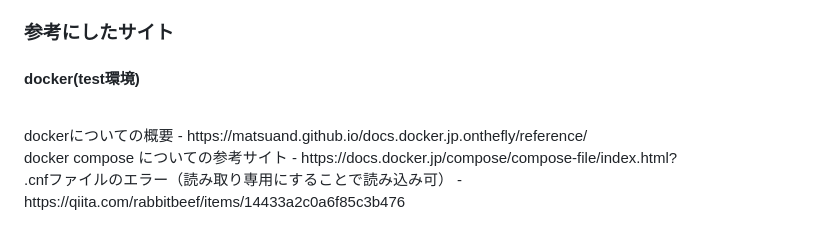
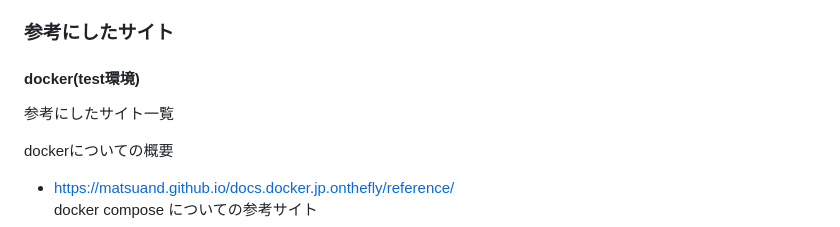
Before and after one commit to oryusan0214/pepper_harvester, a Markdown page: README.md, the part around one of its changes. GitHub-like rendering.

```diff
--- a/README.md
+++ b/README.md
@@ -109,6 +109,7 @@ fluter:flutter 3.3.9
 
 ### 参考にしたサイト
 #### docker(test環境)
-<br>
+参考にしたサイト一覧
+
 dockerについての概要
 - https://matsuand.github.io/docs.docker.jp.onthefly/reference/
```
Also changed, not shown: other parts of README.md (+0 -3 lines).
